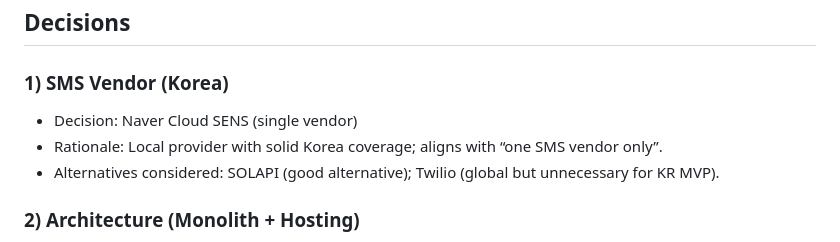
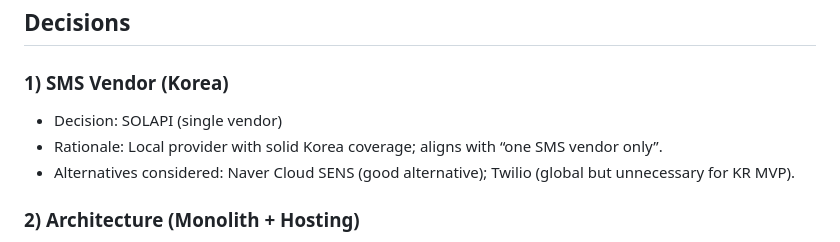
Before and after one commit to Yoo0635/farm-climate-report, a Markdown page: specs/001-send-sms-brief/research.md, the part around the change. Drawn GitHub-style.

Commit message:
docs(tasks): add tasks.md, Change SMS Vendor to be SOLAPI instead of Naver Cloud SENS

```diff
--- a/specs/001-send-sms-brief/research.md
+++ b/specs/001-send-sms-brief/research.md
@@ -7,9 +7,9 @@
 ## Decisions
 
 ### 1) SMS Vendor (Korea)
-- Decision: Naver Cloud SENS (single vendor)
+- Decision: SOLAPI (single vendor)
 - Rationale: Local provider with solid Korea coverage; aligns with “one SMS vendor only”.
-- Alternatives considered: SOLAPI (good alternative); Twilio (global but unnecessary for KR MVP).
+- Alternatives considered: Naver Cloud SENS (good alternative); Twilio (global but unnecessary for KR MVP).
 
 ### 2) Architecture (Monolith + Hosting)
 - Decision: One FastAPI monolith on Cloud Run; public detail link via Firebase Hosting (or Cloud Run route if simpler).
```
Also changed, not shown: specs/001-send-sms-brief/tasks.md (added, +134 -0 lines).
